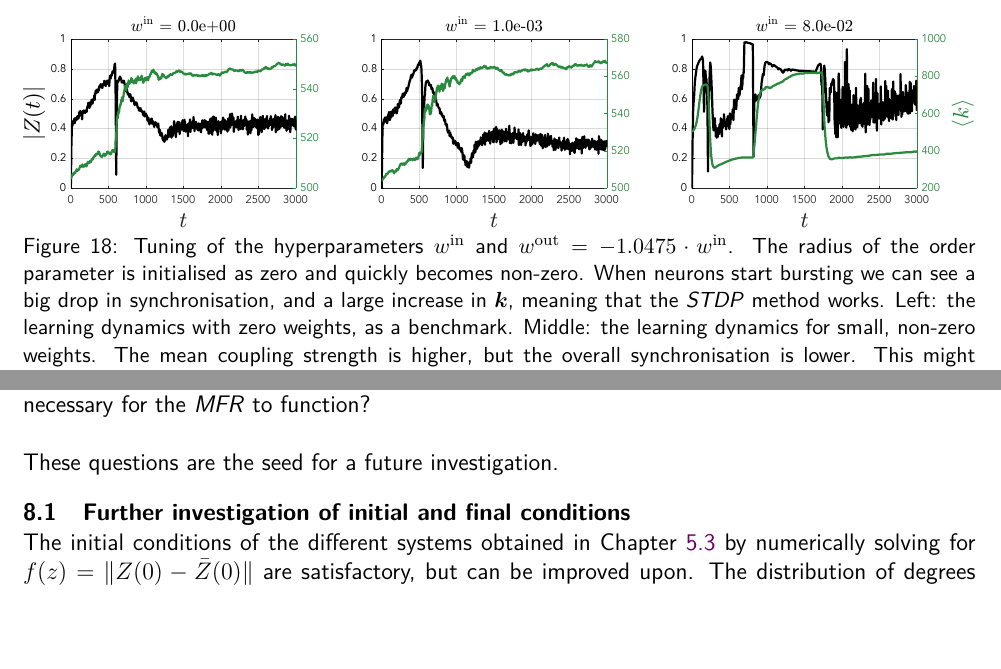
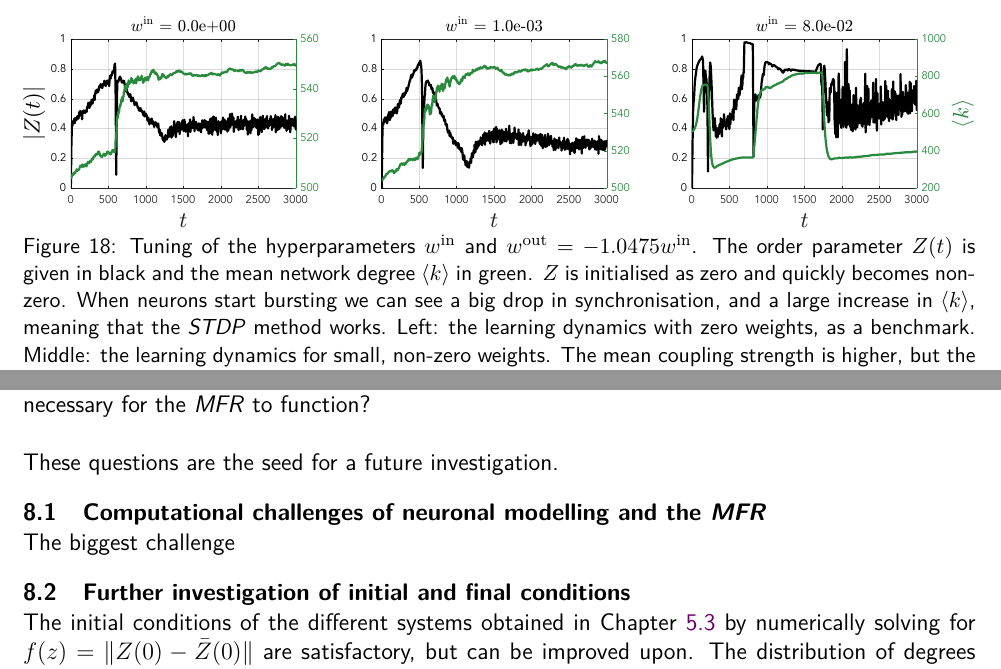
Before and after one commit to simonaertssen/AdaptiveNeuronalNetworks, a LaTeX document (Writing/main.tex, which reads Writing/Mainmatter/Conclusion and discussion.tex, Writing/Mainmatter/Emerging Network Topologies.tex): two parts of pages 33 and 38 of 45, joined at a grey line, cut so that both start at the same text, the shorter picture padded with empty space. Compiled offline with pdfLaTeX.

Commit message:
Added last comments from Mads

```diff
--- a/Writing/Mainmatter/Conclusion and discussion.tex
+++ b/Writing/Mainmatter/Conclusion and discussion.tex
@@ -1,14 +1,14 @@
 % !TEX root = ../main.tex
 \newpage
 \section{Conclusion and Discussion} \label{sec:ConclusionAndDiscussion}
-%\textcolor{red}{TODO}: \textsl{what did we achieve with this work?}
-
 Starting from the Theta neuron model, we have holistically discussed its use in directed networks and described synchronisation of different network topologies, simplifying the analysis with the \MFR. We have proven that from random initial topological conditions, a regular network structure can appear. Obtaining these results is the first step towards a unification in the theory of the dynamics \textsl{on} and \textsl{of} networks. \\
 
 Even though both fields have been well-established, currently there exists no theory that takes both approaches into account. The science of the different fields is scattered, a schism that is represented by the structure of this report. The only constant is the description of the behaviour of networks, which was rigorously adapted for this work. Going forward, it would be interesting to see whether a similar approach as in the \MFR can be taken: if the network dynamics can be represented per node degree, then why not find a learning strategy that allows for a coupling matrix defined on $\mathbb{N}^{N \times N}$? Or can we perhaps bin the node degrees so that even less equations are necessary for the \MFR to function? \\
 
 These questions are the seed for a future investigation.
 
+\subsection{Computational challenges of neuronal modelling and the \MFR}
+The biggest challenge
 
 \subsection{Further investigation of initial and final conditions}
 The initial conditions of the different systems obtained in Chapter \ref{sec:initialconditions} by numerically solving for $f(z) = \| Z(0) - \bar{Z}(0) \|$ are satisfactory, but can be improved upon. The distribution of degrees over the attractive manifold can be taken into account by further analysis on the final conditions, and we should obtain a better understanding of the location of the manifold with respect to the resulting point in $\bar{Z}$. Then, a second condition can be added so that the numerical solution of $f$ converges to the manifold.
--- a/Writing/Mainmatter/Emerging Network Topologies.tex
+++ b/Writing/Mainmatter/Emerging Network Topologies.tex
@@ -20,7 +20,7 @@ We decided to scale all learning windows presented in Chapter \ref{sec:HebbianLe
 \begin{figure}[H]
 \centering
 \includegraphics[width = \textwidth]{../Figures/Learning/KempterWinWout.pdf}
-\caption{Tuning of the hyperparameters $w^{\mathrm{in}}$ and $w^{\mathrm{out}} = -1.0475 \cdot w^{\mathrm{in}}$. The radius of the order parameter is initialised as zero and quickly becomes non-zero. When neurons start bursting we can see a big drop in synchronisation, and a large increase in $\k$, meaning that the \STDP method works. Left: the learning dynamics with zero weights, as a benchmark. Middle: the learning dynamics for small, non-zero weights. The mean coupling strength is higher, but the overall synchronisation is lower. This might yield an interesting topological structure. Right: the learning dynamics with the same magnitude as the learning window disturb the learning process.}
+\caption{Tuning of the hyperparameters $w^{\mathrm{in}}$ and $w^{\mathrm{out}} = -1.0475  w^{\mathrm{in}}$. The order parameter $Z(t)$ is given in black and the mean network degree $\kmean$ in green. $Z$ is initialised as zero and quickly becomes non-zero. When neurons start bursting we can see a big drop in synchronisation, and a large increase in $\kmean$, meaning that the \STDP method works. Left: the learning dynamics with zero weights, as a benchmark. Middle: the learning dynamics for small, non-zero weights. The mean coupling strength is higher, but the overall synchronisation is lower. This might yield an interesting topological structure. Right: the learning dynamics with the same magnitude as the learning window disturb the learning process.}
 \label{fig:KempterWinWout}
 \end{figure}
 
```
Also changed, not shown: Writing/Mainmatter/Hebbian Learning and Plasticity.tex (+1 -1 lines), Writing/Mainmatter/Emerging Network Topologies.tex (2 more changed lines).
